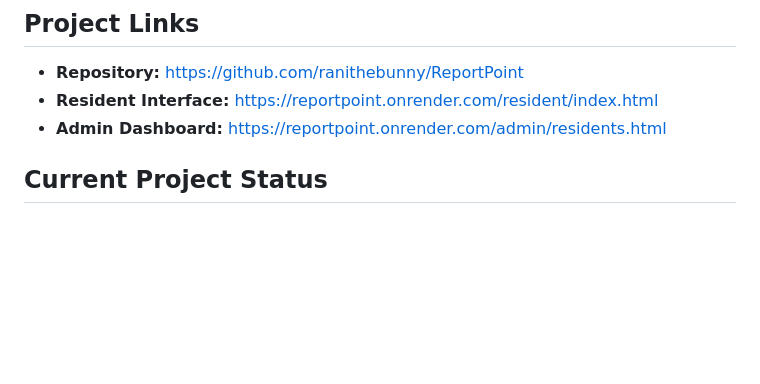
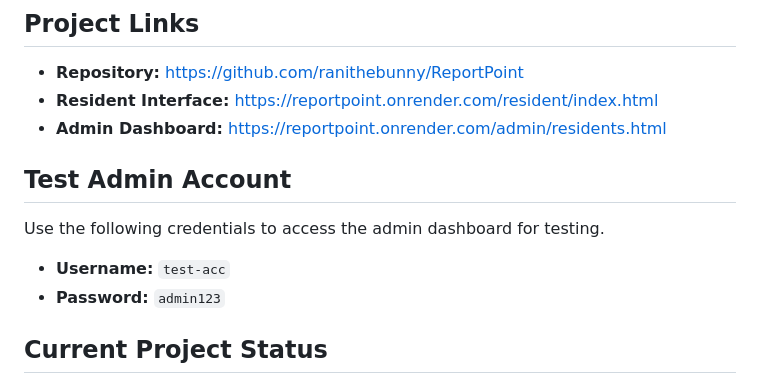
Before and after one commit to ranithebunny/ReportPoint, a Markdown page: README.md, the part around the change. Rendered like a GitHub page; blank space fills up the shorter version.

```diff
--- a/README.md
+++ b/README.md
@@ -7,6 +7,13 @@ This guide explains how to collaborate on **ReportPoint** using Git and GitHub.
 - **Repository:** https://github.com/ranithebunny/ReportPoint
 - **Resident Interface:** https://reportpoint.onrender.com/resident/index.html
 - **Admin Dashboard:** https://reportpoint.onrender.com/admin/residents.html
+
+## Test Admin Account
+
+Use the following credentials to access the admin dashboard for testing.
+
+- **Username:** `test-acc`
+- **Password:** `admin123`
 
 ## Current Project Status
 
```
